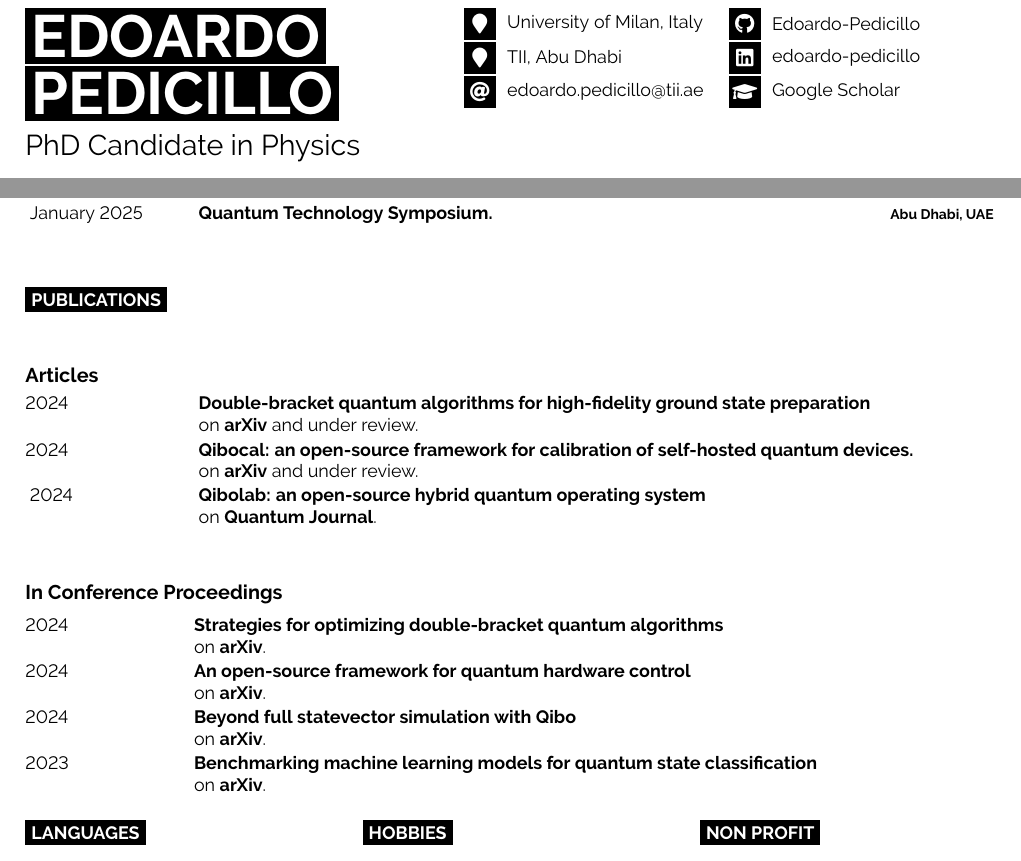
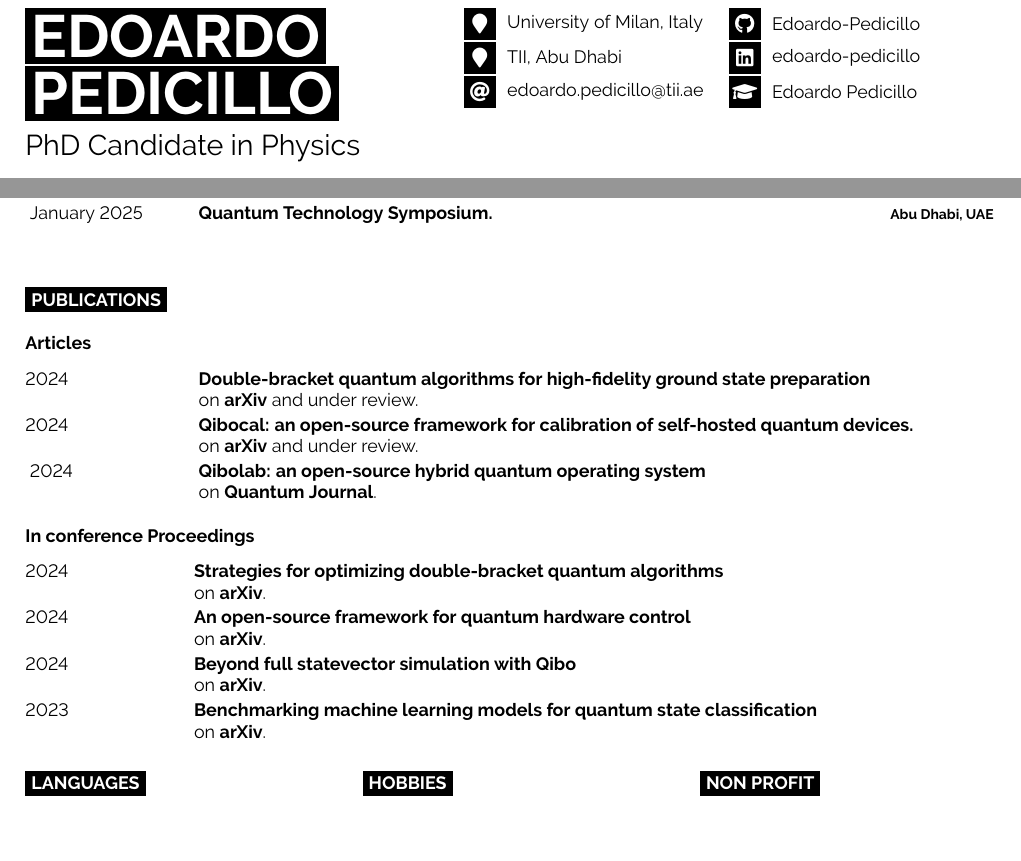
Before and after one commit to Edoardo-Pedicillo/curriculum, a LaTeX document (main.tex): two parts of pages 1 and 2 of 2, joined at a grey line, cut so that both start at the same text, the shorter picture padded with empty space. Compiled offline with pdfLaTeX.

Commit message:
remove subsections

```diff
--- a/main.tex
+++ b/main.tex
@@ -57,7 +57,7 @@
 
 	\icon{Github}{10}{\href{https://github.com/Edoardo-Pedicillo}{Edoardo-Pedicillo}}\\
 	\icon{Linkedin}{10}{\href{https://www.linkedin.com/in/edoardo-pedicillo-00278426a/}{edoardo-pedicillo}}\\
-	\icon{GraduationCap}{10}{\href{https://scholar.google.com/citations?user=BdR0ITEAAAAJ&hl=en}{Google Scholar}}\\
+	\icon{GraduationCap}{10}{\href{https://scholar.google.com/citations?user=BdR0ITEAAAAJ&hl=en}{Edoardo Pedicillo}}\\
 \end{minipage}
 
 \vspace{0.5cm} % Vertical whitespace
@@ -225,7 +225,7 @@
 % \subsection{Journal Article(Accepted)}
 % \cventry{2019}{\textbf{Pratik Dutta}, Sriparna Saha, Sanket Pai and Aviral Kumar}{}{Protein-protein Interaction based Generative Model for Improving Gene Clustering}{In \textit{\textbf{Scientific Reports-Nature}} (\textbf{Impact Factor: 4.12)}}{}
 
-\subsection*{Articles}
+\textbf{Articles} \\
 
 \begin{entrylist}
     \entry
@@ -247,7 +247,7 @@
         {}
 \end{entrylist}
 
-\subsection*{In Conference Proceedings}
+\textbf{In conference Proceedings} \\
 
 \begin{entrylist}
 
```
Also changed, not shown: main.pdf.
